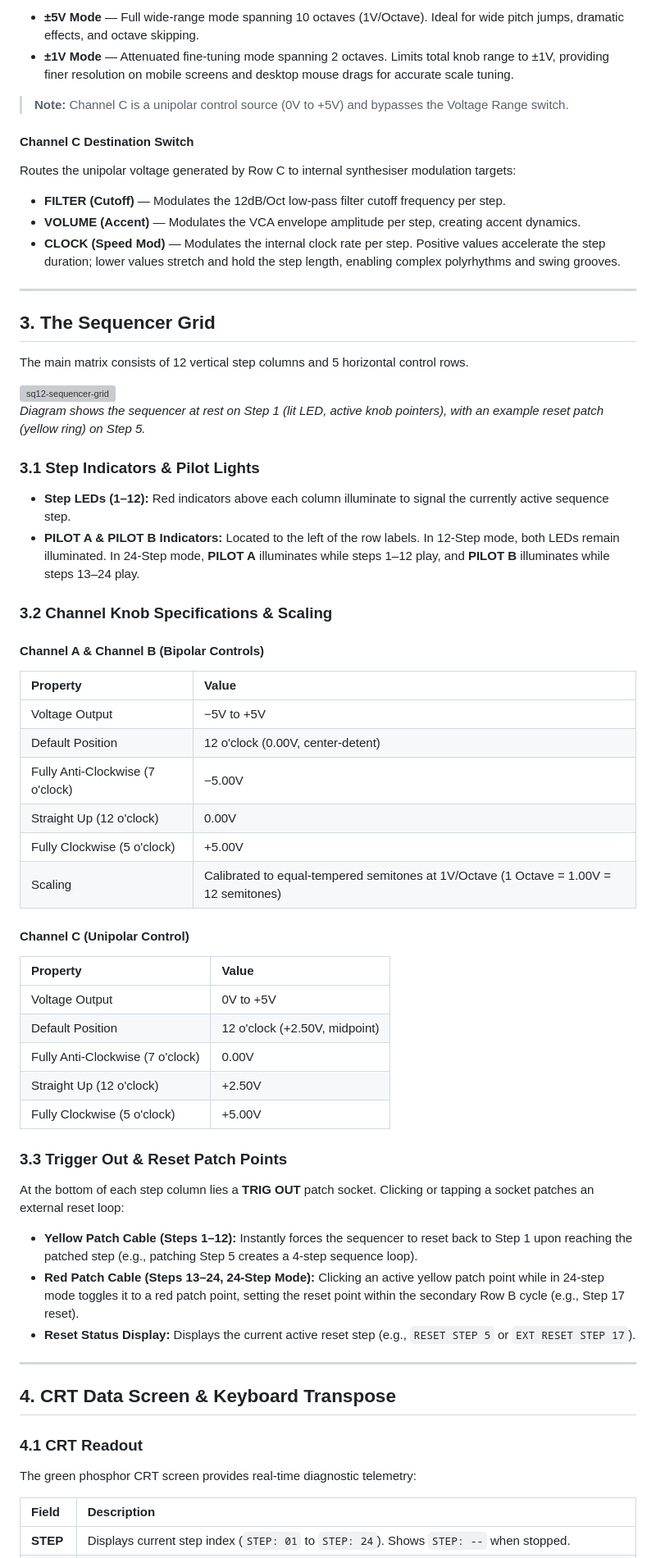
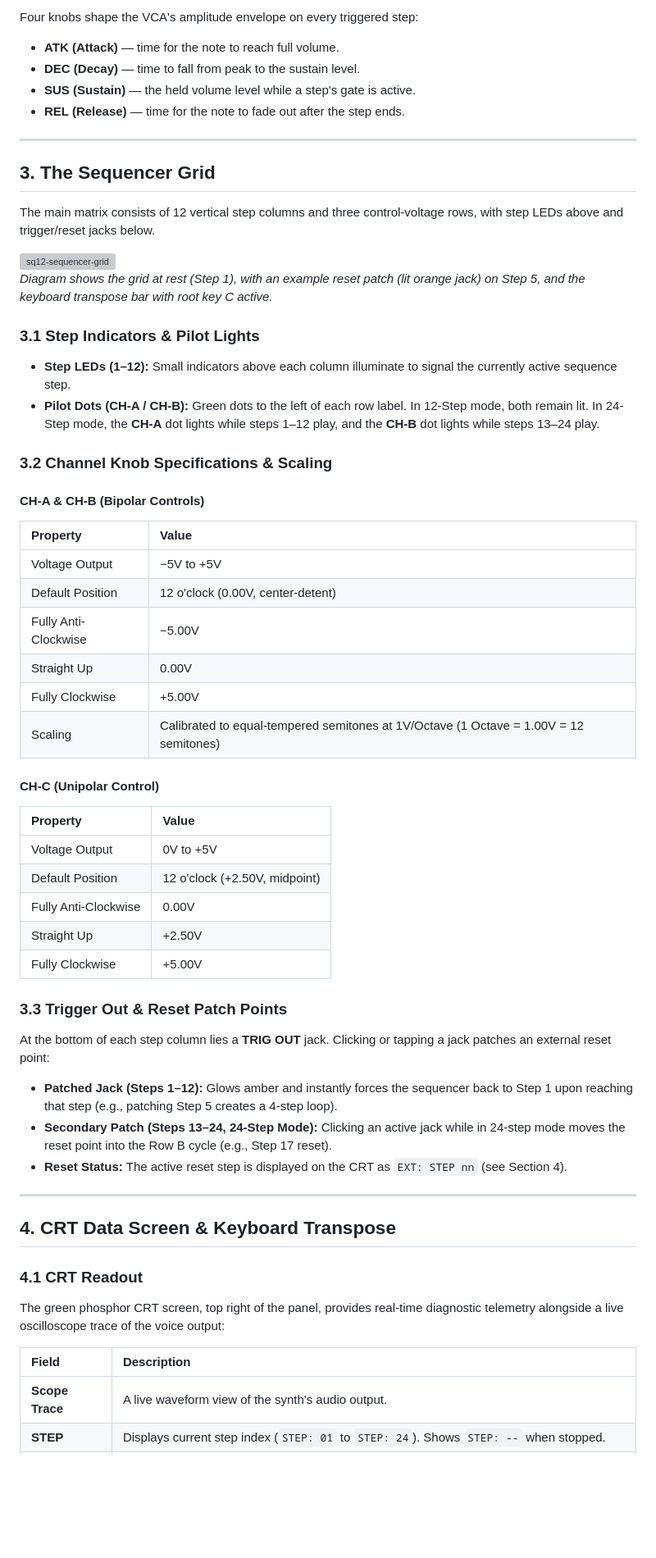
Before and after one commit to josev2046/electric-cafe, a Markdown page: mobile_SQ-12.md, the part around one of its changes. Shown at 82% size. GitHub-like rendering; blank space fills up the shorter version; grey boxes are pictures that could not be loaded.

```diff
--- a/mobile_SQ-12.md
+++ b/mobile_SQ-12.md
@@ -63,20 +78,14 @@ Scales the control voltage (CV) output for **Channel A** and **Channel B**:
 
-- **±5V Mode** — Full wide-range mode spanning 10 octaves (1V/Octave). Ideal for wide pitch jumps, dramatic effects, and octave skipping.
-- **±1V Mode** — Attenuated fine-tuning mode spanning 2 octaves. Limits total knob range to ±1V, providing finer resolution on mobile screens and desktop mouse drags for accurate scale tuning.
+Four knobs shape the VCA's amplitude envelope on every triggered step:
 
-> **Note:** Channel C is a unipolar control source (0V to +5V) and bypasses the Voltage Range switch.
-
-#### Channel C Destination Switch
-
-Routes the unipolar voltage generated by Row C to internal synthesiser modulation targets:
-
-- **FILTER (Cutoff)** — Modulates the 12dB/Oct low-pass filter cutoff frequency per step.
-- **VOLUME (Accent)** — Modulates the VCA envelope amplitude per step, creating accent dynamics.
-- **CLOCK (Speed Mod)** — Modulates the internal clock rate per step. Positive values accelerate the step duration; lower values stretch and hold the step length, enabling complex polyrhythms and swing grooves.
+- **ATK (Attack)** — time for the note to reach full volume.
+- **DEC (Decay)** — time to fall from peak to the sustain level.
+- **SUS (Sustain)** — the held volume level while a step's gate is active.
+- **REL (Release)** — time for the note to fade out after the step ends.
 
 ---
 
 ## 3. The Sequencer Grid
 
-The main matrix consists of 12 vertical step columns and 5 horizontal control rows.
+The main matrix consists of 12 vertical step columns and three control-voltage rows, with step LEDs above and trigger/reset jacks below.
 
@@ -84,42 +93,42 @@ The main matrix consists of 12 vertical step columns and 5 horizontal control ro
 
 
-*Diagram shows the sequencer at rest on Step 1 (lit LED, active knob pointers), with an example reset patch (yellow ring) on Step 5.*
+*Diagram shows the grid at rest (Step 1), with an example reset patch (lit orange jack) on Step 5, and the keyboard transpose bar with root key C active.*
 
 ### 3.1 Step Indicators & Pilot Lights
 
-- **Step LEDs (1–12):** Red indicators above each column illuminate to signal the currently active sequence step.
-- **PILOT A & PILOT B Indicators:** Located to the left of the row labels. In 12-Step mode, both LEDs remain illuminated. In 24-Step mode, **PILOT A** illuminates while steps 1–12 play, and **PILOT B** illuminates while steps 13–24 play.
+- **Step LEDs (1–12):** Small indicators above each column illuminate to signal the currently active sequence step.
+- **Pilot Dots (CH-A / CH-B):** Green dots to the left of each row label. In 12-Step mode, both remain lit. In 24-Step mode, the **CH-A** dot lights while steps 1–12 play, and the **CH-B** dot lights while steps 13–24 play.
 
 ### 3.2 Channel Knob Specifications & Scaling
 
-#### Channel A & Channel B (Bipolar Controls)
+#### CH-A & CH-B (Bipolar Controls)
 
 | Property | Value |
 | :--- | :--- |
 | Voltage Output | −5V to +5V |
 | Default Position | 12 o'clock (0.00V, center-detent) |
-| Fully Anti-Clockwise (7 o'clock) | −5.00V |
-| Straight Up (12 o'clock) | 0.00V |
-| Fully Clockwise (5 o'clock) | +5.00V |
+| Fully Anti-Clockwise | −5.00V |
+| Straight Up | 0.00V |
+| Fully Clockwise | +5.00V |
 | Scaling | Calibrated to equal-tempered semitones at 1V/Octave (1 Octave = 1.00V = 12 semitones) |
 
-#### Channel C (Unipolar Control)
+#### CH-C (Unipolar Control)
 
 | Property | Value |
 | :--- | :--- |
 | Voltage Output | 0V to +5V |
 | Default Position | 12 o'clock (+2.50V, midpoint) |
-| Fully Anti-Clockwise (7 o'clock) | 0.00V |
-| Straight Up (12 o'clock) | +2.50V |
-| Fully Clockwise (5 o'clock) | +5.00V |
+| Fully Anti-Clockwise | 0.00V |
+| Straight Up | +2.50V |
+| Fully Clockwise | +5.00V |
 
 ### 3.3 Trigger Out & Reset Patch Points
 
-At the bottom of each step column lies a **TRIG OUT** patch socket. Clicking or tapping a socket patches an external reset loop:
+At the bottom of each step column lies a **TRIG OUT** jack. Clicking or tapping a jack patches an external reset point:
 
-- **Yellow Patch Cable (Steps 1–12):** Instantly forces the sequencer to reset back to Step 1 upon reaching the patched step (e.g., patching Step 5 creates a 4-step sequence loop).
-- **Red Patch Cable (Steps 13–24, 24-Step Mode):** Clicking an active yellow patch point while in 24-step mode toggles it to a red patch point, setting the reset point within the secondary Row B cycle (e.g., Step 17 reset).
-- **Reset Status Display:** Displays the current active reset step (e.g., `RESET STEP 5` or `EXT RESET STEP 17`).
+- **Patched Jack (Steps 1–12):** Glows amber and instantly forces the sequencer back to Step 1 upon reaching that step (e.g., patching Step 5 creates a 4-step loop).
+- **Secondary Patch (Steps 13–24, 24-Step Mode):** Clicking an active jack while in 24-step mode moves the reset point into the Row B cycle (e.g., Step 17 reset).
+- **Reset Status:** The active reset step is displayed on the CRT as `EXT: STEP nn` (see Section 4).
 
 ---
 
@@ -127,8 +136,9 @@ At the bottom of each step column lies a **TRIG OUT** patch socket. Clicking or
 
 ### 4.1 CRT Readout
 
-The green phosphor CRT screen provides real-time diagnostic telemetry:
+The green phosphor CRT screen, top right of the panel, provides real-time diagnostic telemetry alongside a live oscilloscope trace of the voice output:
 
 | Field | Description |
 | :--- | :--- |
+| **Scope Trace** | A live waveform view of the synth's audio output. |
 | **STEP** | Displays current step index (`STEP: 01` to `STEP: 24`). Shows `STEP: --` when stopped. |
```
Also changed, not shown: other parts of mobile_SQ-12.md (+62 -46 lines).
